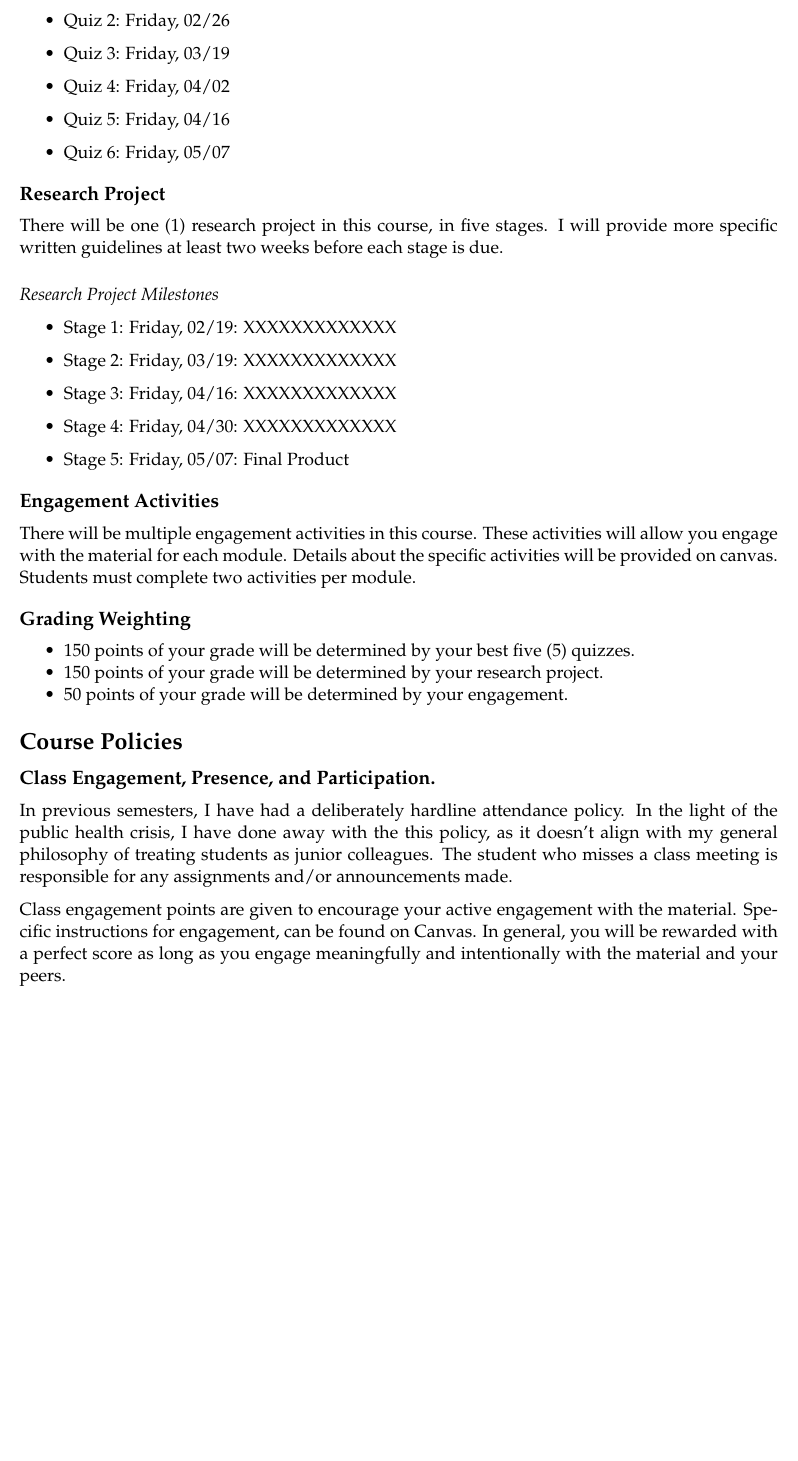
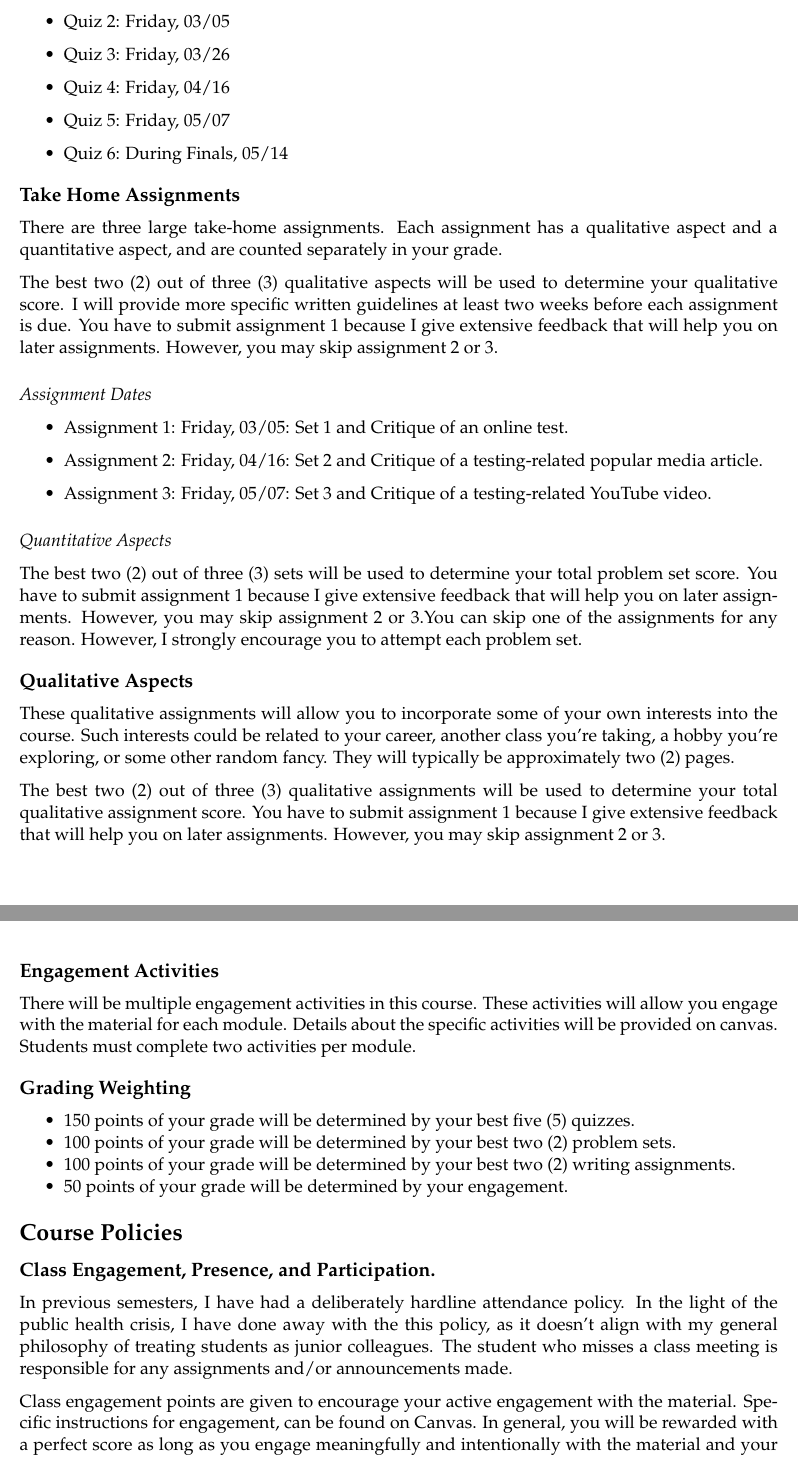
Before and after one commit to smasongarrison/syllabi, an R Markdown document (syllabus_testing.Rmd): part of page 3 of 9 before the commit and two parts of pages 3 and 4 of 10 after it, the two joined at a grey line, cut so that both start at the same text, the shorter picture padded with empty space. Rendered offline with R 4.5, knitr and Pandoc, then LaTeX, with nearby package versions; some code elsewhere in the file could not run offline.

Commit message:
Update syllabus_testing.Rmd

```diff
--- a/syllabus_testing.Rmd
+++ b/syllabus_testing.Rmd
@@ -152,3 +152,4 @@ There will be 6 quizzes in this course.  The best 5 out of 6 quiz grades will be
 
 - Quiz 1: Friday, `r advdate(mon, 3, assignment="f")`
 
+- Quiz 2: Friday, `r advdate(mon, 6, assignment="f")`
@@ -156,28 +156,44 @@ There will be 6 quizzes in this course.  The best 5 out of 6 quiz grades will be
 
-- Quiz 3: Friday, `r advdate(mon, 8, assignment="f")`
+- Quiz 3: Friday, `r advdate(mon, 9, assignment="f")`
 
-- Quiz 4: Friday, `r advdate(mon, 10, assignment="f")`
+- Quiz 4: Friday, `r advdate(mon, 12, assignment="f")`
 
-- Quiz 5: Friday, `r advdate(mon, 12, assignment="f")`
+- Quiz 5: Friday, `r advdate(mon, 15, assignment="f")`
 
-- Quiz 6: Friday, `r advdate(mon, 15, assignment="f")`
+- Quiz 6: During Finals, `r advdate(mon, 16, assignment="f")`
+
+
+## Take Home Assignments
+There are three large take-home assignments. Each assignment has a qualitative aspect and a quantitative aspect, and are counted separately in your grade.
+
+
+The best two (2) out of three (3) qualitative aspects will be used to determine your qualitative score. I will provide more specific written guidelines at least two weeks before each assignment is due. You have to submit assignment 1 because I give extensive feedback that will help you on later assignments. However, you may skip assignment 2 or 3.
+
+
+### Assignment Dates
+
+- Assignment 1: Friday, `r advdate(mon, 6, assignment="f")`: Set 1 and Critique of an online test.
+
+- Assignment 2: Friday, `r advdate(mon, 12, assignment="f")`: Set 2 and Critique of a testing-related popular media article.
+
+- Assignment 3: Friday, `r advdate(mon, 15, assignment="f")`: Set 3 and Critique of a testing-related YouTube video.
+
+
+### Quantitative Aspects
+
+The best two (2) out of three (3) sets will be used to determine your total problem set score.  You have to submit assignment 1 because I give extensive feedback that will help you on later assignments. However, you may skip assignment 2 or 3.You can skip one of the assignments for any reason. However, I strongly encourage you to attempt each problem set.
 
 
 
-## Research Project
-There will be one (1) research project in this course, in five stages. I will provide more specific written guidelines at least two weeks before each stage is due.
 
-### Research Project Milestones
 
-- Stage 1: Friday, `r advdate(mon, 4, assignment="f")`: XXXXXXXXXXXXX
+## Qualitative Aspects
+These qualitative assignments will allow you to incorporate some of your own interests into the course. Such interests could be related to your career, another class you're taking, a hobby you're exploring, or some other random fancy. They will typically be approximately two (2) pages.
 
-- Stage 2: Friday, `r advdate(mon, 8, assignment="f")`: XXXXXXXXXXXXX
 
-- Stage 3: Friday, `r advdate(mon, 12, assignment="f")`: XXXXXXXXXXXXX
+The best two (2) out of three (3) qualitative assignments will be used to determine your total qualitative assignment score. You have to submit assignment 1 because I give extensive feedback that will help you on later assignments. However, you may skip assignment 2 or 3.
 
-- Stage 4: Friday, `r advdate(mon, 14, assignment="f")`: XXXXXXXXXXXXX
 
-- Stage 5: Friday, `r advdate(mon, 15, assignment="f")`: Final Product
 
 ## Engagement Activities
 
@@ -188,9 +204,9 @@ There will be multiple engagement activities in this course. These activities wi
 ## Grading Weighting
 
 - 150 points of your grade will be determined by your best five (5) quizzes.
-- 150 points of your grade will be determined by your research project.
+- 100 points of your grade will be determined by your best two (2) problem sets.
+- 100 points of your grade will be determined by your best two (2) writing assignments.
 - 50 points of your grade will be determined by your engagement.
-
 
 
 
```
Also changed, not shown: syllabus_testing.Rmd (3 more changed lines).
